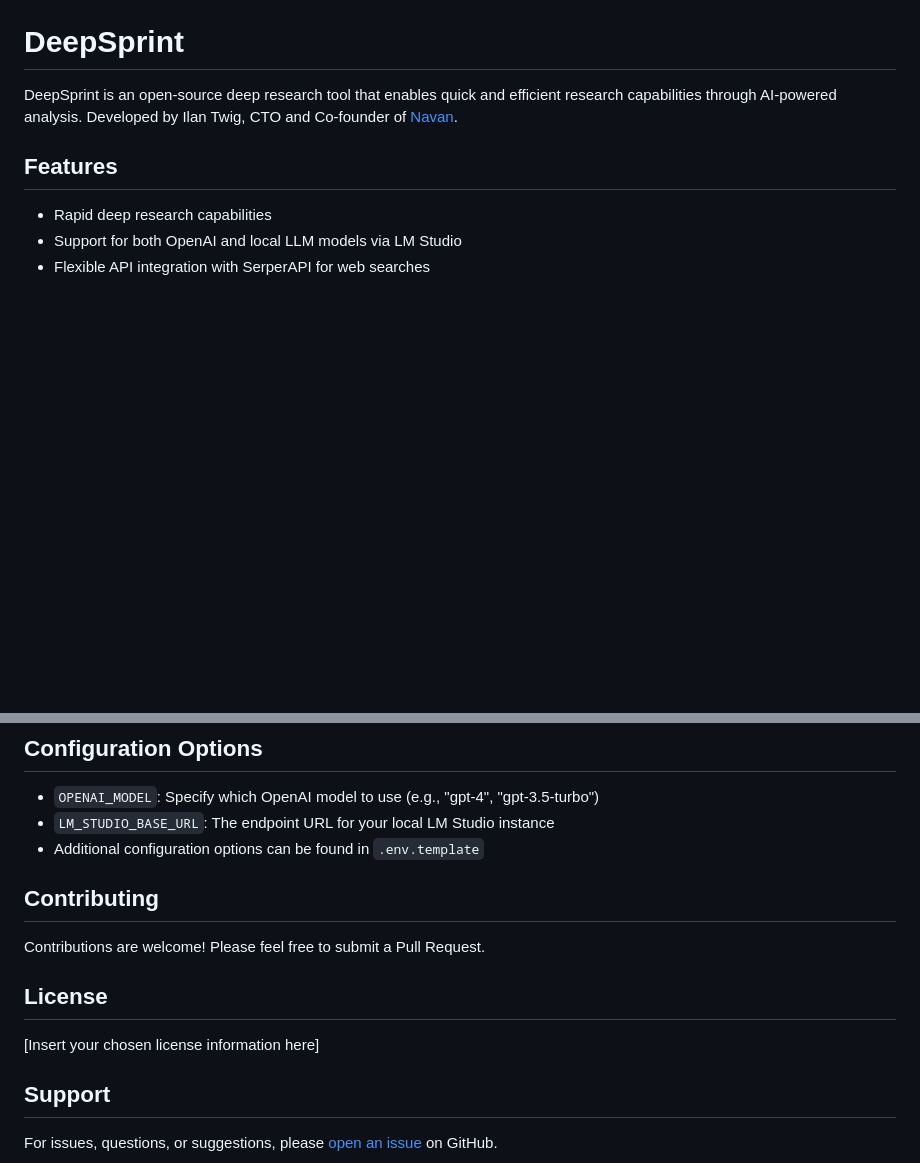
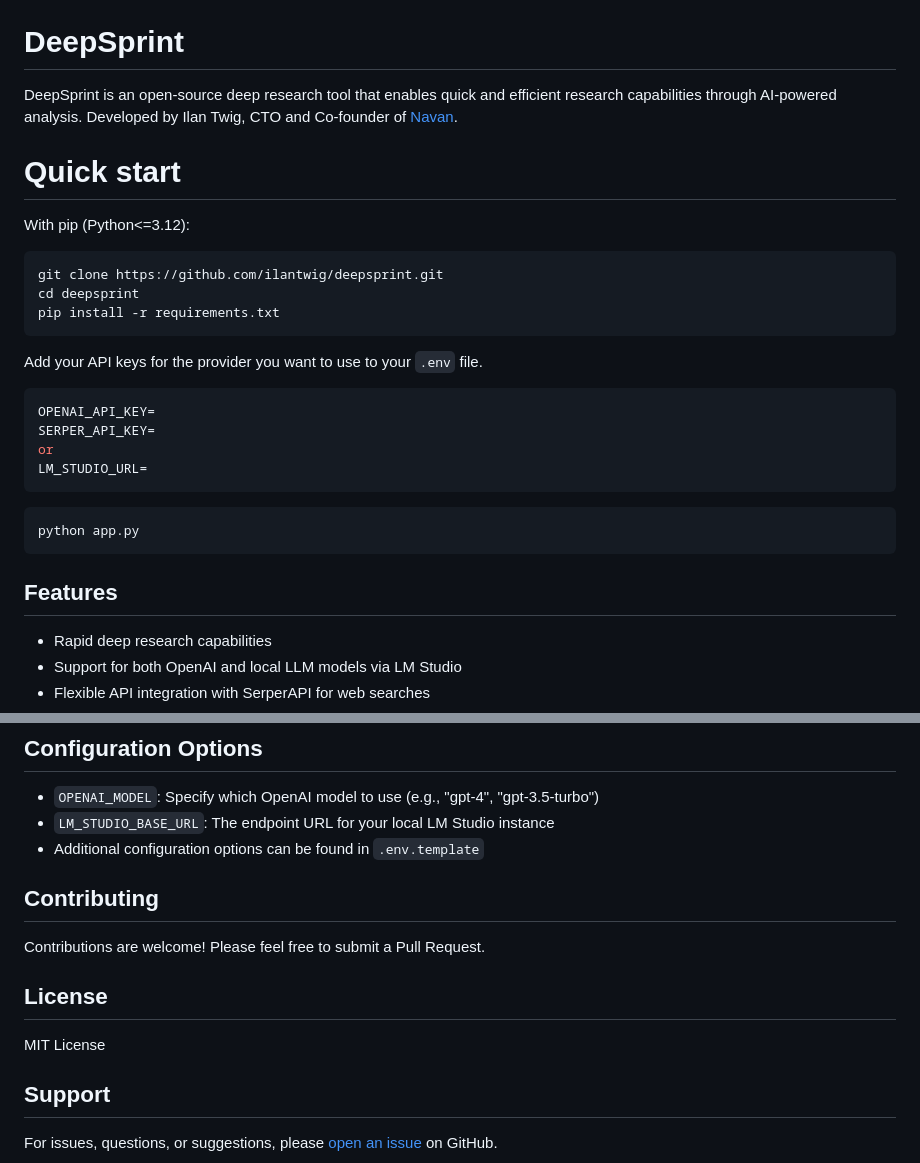
Before and after one commit to ilantwig/deepsprint, a Markdown page: README.md, 2 parts joined by grey strips. Drawn GitHub-style; blank space fills up the shorter version.

Commit message:
Improved README.md

````diff
--- a/README.md
+++ b/README.md
@@ -1,6 +5,28 @@
 # DeepSprint
 
 DeepSprint is an open-source deep research tool that enables quick and efficient research capabilities through AI-powered analysis. Developed by Ilan Twig, CTO and Co-founder of [Navan](https://www.navan.com).
+
+# Quick start
+With pip (Python<=3.12):
+
+```bash
+git clone https://github.com/ilantwig/deepsprint.git
+cd deepsprint
+pip install -r requirements.txt
+```
+
+Add your API keys for the provider you want to use to your `.env` file.
+
+```bash
+OPENAI_API_KEY=
+SERPER_API_KEY=
+or
+LM_STUDIO_URL=
+```
+
+```bash
+python app.py
+```
 
 ## Features
 
@@ -88,13 +114,15 @@ deepsprint/
 - `LM_STUDIO_BASE_URL`: The endpoint URL for your local LM Studio instance
 - Additional configuration options can be found in `.env.template`
 
+
+
 ## Contributing
 
 Contributions are welcome! Please feel free to submit a Pull Request.
 
 ## License
 
-[Insert your chosen license information here]
+MIT License
 
 ## Support
 
````
Also changed, not shown: other parts of README.md (+4 -0 lines), static/rtx-compare.png (added).
